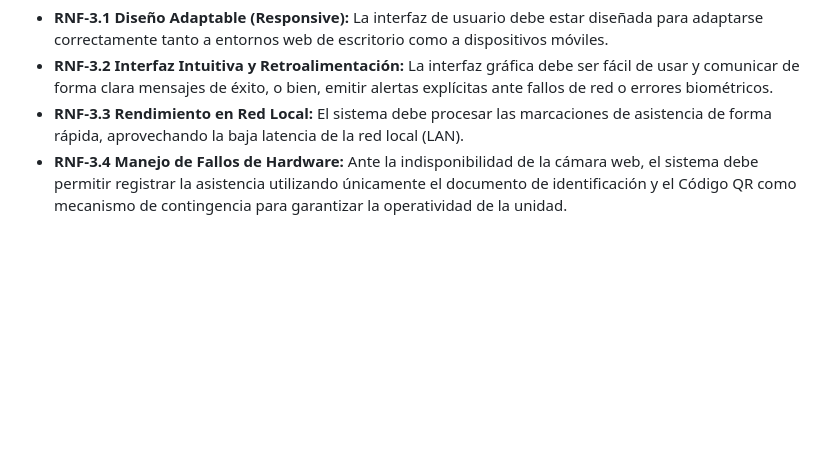
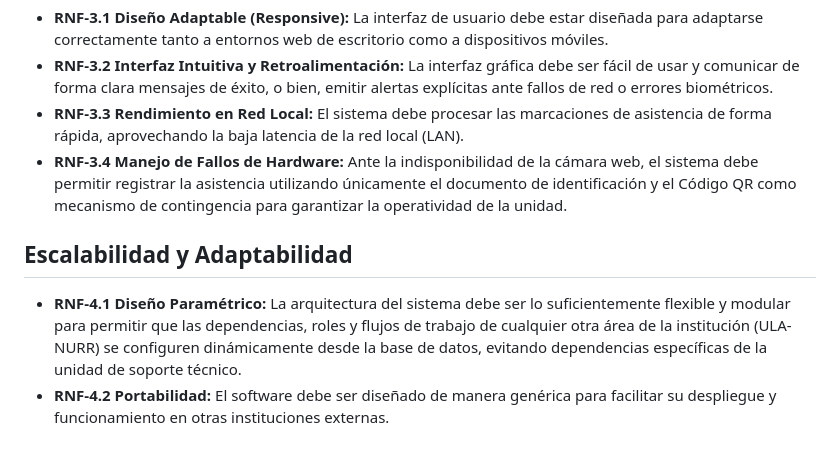
Before and after one commit to diegogo69/asistencia-nurr, a Markdown page: docs/requerimientos.md, the part around the change. Drawn GitHub-style; blank space fills up the shorter version.

Commit message:
actualizar requerimiento: definir adaptabilidad e interoperabilidad

```diff
--- a/docs/requerimientos.md
+++ b/docs/requerimientos.md
@@ -48,3 +48,8 @@ Definen los atributos de calidad, restricciones tecnológicas y estándares de a
 - **RNF-3.2 Interfaz Intuitiva y Retroalimentación:** La interfaz gráfica debe ser fácil de usar y comunicar de forma clara mensajes de éxito, o bien, emitir alertas explícitas ante fallos de red o errores biométricos.
 - **RNF-3.3 Rendimiento en Red Local:** El sistema debe procesar las marcaciones de asistencia de forma rápida, aprovechando la baja latencia de la red local (LAN).
 - **RNF-3.4 Manejo de Fallos de Hardware:** Ante la indisponibilidad de la cámara web, el sistema debe permitir registrar la asistencia utilizando únicamente el documento de identificación y el Código QR como mecanismo de contingencia para garantizar la operatividad de la unidad.
+
+## Escalabilidad y Adaptabilidad
+
+- **RNF-4.1 Diseño Paramétrico:** La arquitectura del sistema debe ser lo suficientemente flexible y modular para permitir que las dependencias, roles y flujos de trabajo de cualquier otra área de la institución (ULA-NURR) se configuren dinámicamente desde la base de datos, evitando dependencias específicas de la unidad de soporte técnico.
+- **RNF-4.2 Portabilidad:** El software debe ser diseñado de manera genérica para facilitar su despliegue y funcionamiento en otras instituciones externas.
```
